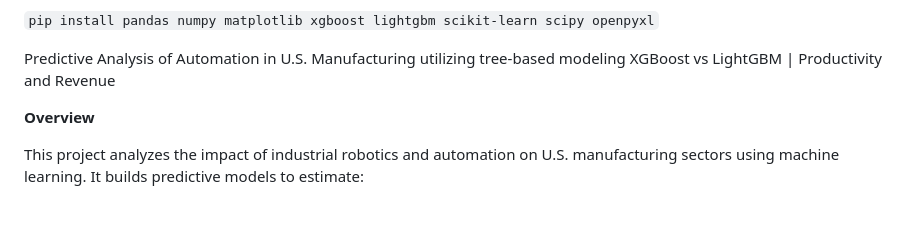
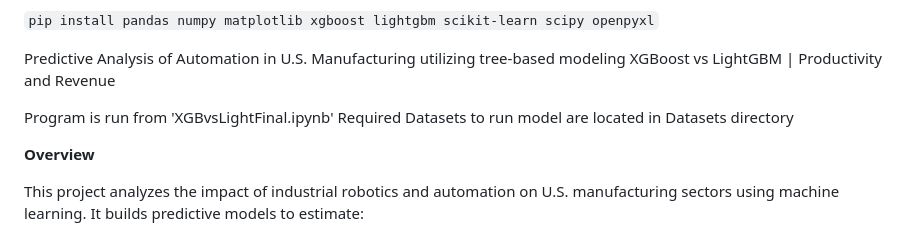
Before and after one commit to yomisamadesu/DS_ML_Project_colab-integrartion, a Markdown page: README.md, the part around the change. GitHub-like rendering; blank space fills up the shorter version.

Commit message:
Update README with program run instructions and dataset info
Added instructions for running the program and dataset location.

```diff
--- a/README.md
+++ b/README.md
@@ -4,6 +4,9 @@
 
 Predictive Analysis of Automation in U.S. Manufacturing utilizing tree-based modeling
 XGBoost vs LightGBM | Productivity and Revenue
+
+Program is run from 'XGBvsLightFinal.ipynb'
+Required Datasets to run model are located in Datasets directory
 
 **Overview**
 
```
